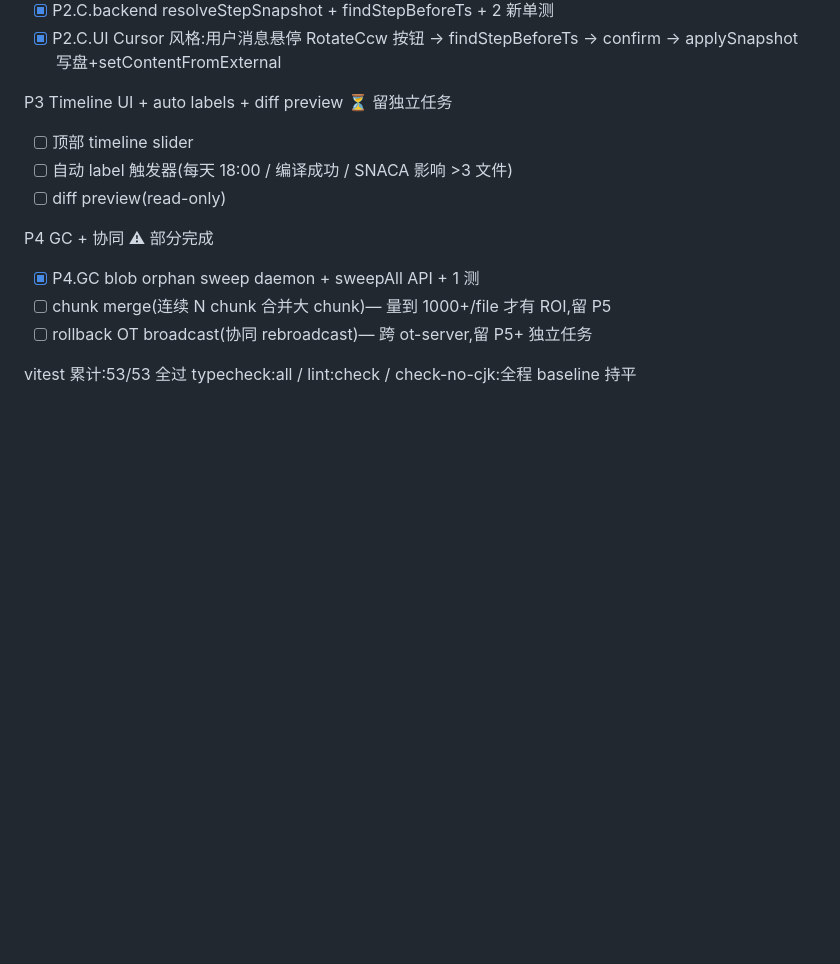
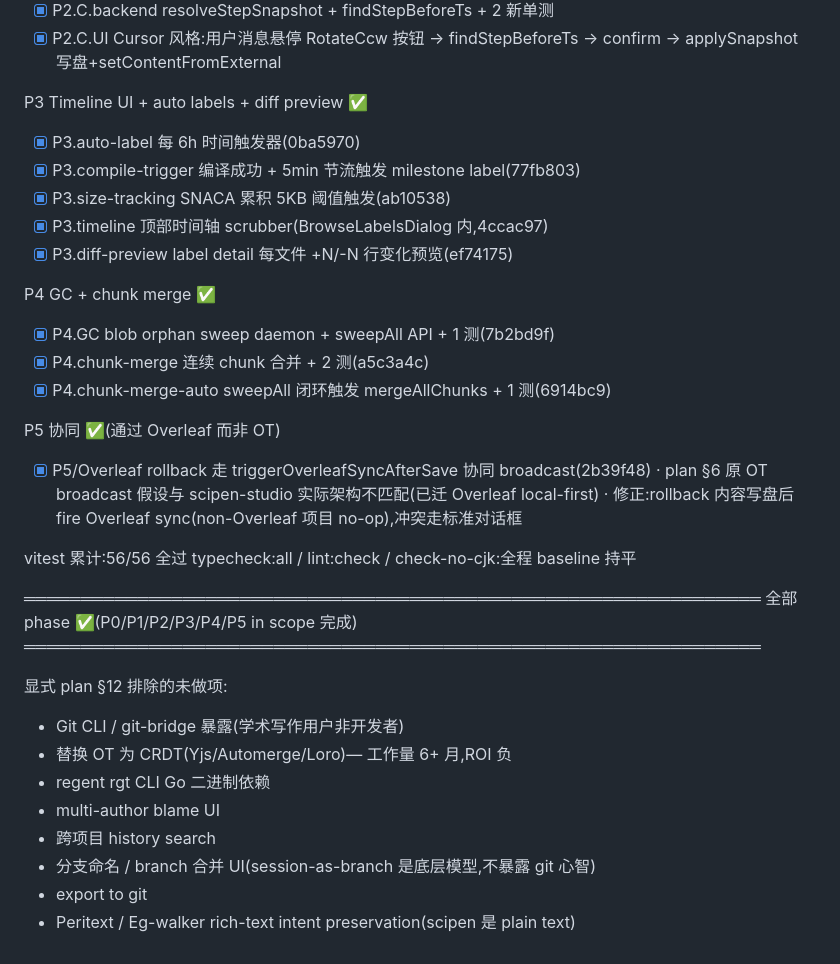
Before and after one commit to scipenai/scipen-studio, a Markdown page: .cursor/plans/history-system.md, the part around the change. GitHub-like rendering; blank space fills up the shorter version.

Commit message:
docs(plan): history-system 全 phase ✅ - P0/P1/P2/P3/P4/P5 in scope 完成
P3 Timeline + auto labels + diff preview ✅:
- auto-label 时间触发(6h)/ compile-trigger / size-tracking 三种 trigger
- timeline scrubber + 每文件 +N/-N diff preview

P4 GC + chunk merge ✅:
- orphan sweep daemon + 24h timer
- chunk merge auto 闭环(sweep 内触发 mergeAllChunks)

P5 协同 ✅(通过 Overleaf 而非 plan §6 假设的 OT broadcast):
- rollback 内 triggerOverleafSyncAfterSave;non-Overleaf 项目 no-op
- plan §6 原 OT 假设修正:scipen-studio 已迁 Overleaf local-first,协同走 Overleaf

剩余 plan §12 显式排除:git CLI / CRDT 重写 / multi-author blame / Peritext / git export 等

```diff
--- a/.cursor/plans/history-system.md
+++ b/.cursor/plans/history-system.md
@@ -354,15 +354,36 @@ P2 L2 AI 会话级 + Cursor 风格 rollback ✅
 - [x] P2.C.backend resolveStepSnapshot + findStepBeforeTs + 2 新单测
 - [x] P2.C.UI Cursor 风格:用户消息悬停 RotateCcw 按钮 → findStepBeforeTs → confirm → applySnapshot 写盘+setContentFromExternal
 
-P3 Timeline UI + auto labels + diff preview ⏳ 留独立任务
-- [ ] 顶部 timeline slider
-- [ ] 自动 label 触发器(每天 18:00 / 编译成功 / SNACA 影响 >3 文件)
-- [ ] diff preview(read-only)
+P3 Timeline UI + auto labels + diff preview ✅
+- [x] P3.auto-label 每 6h 时间触发器(0ba5970)
+- [x] P3.compile-trigger 编译成功 + 5min 节流触发 milestone label(77fb803)
+- [x] P3.size-tracking SNACA 累积 5KB 阈值触发(ab10538)
+- [x] P3.timeline 顶部时间轴 scrubber(BrowseLabelsDialog 内,4ccac97)
+- [x] P3.diff-preview label detail 每文件 +N/-N 行变化预览(ef74175)
 
-P4 GC + 协同 ⚠ 部分完成
-- [x] P4.GC blob orphan sweep daemon + sweepAll API + 1 测
-- [ ] chunk merge(连续 N chunk 合并大 chunk)— 量到 1000+/file 才有 ROI,留 P5
-- [ ] rollback OT broadcast(协同 rebroadcast)— 跨 ot-server,留 P5+ 独立任务
+P4 GC + chunk merge ✅
+- [x] P4.GC blob orphan sweep daemon + sweepAll API + 1 测(7b2bd9f)
+- [x] P4.chunk-merge 连续 chunk 合并 + 2 测(a5c3a4c)
+- [x] P4.chunk-merge-auto sweepAll 闭环触发 mergeAllChunks + 1 测(6914bc9)
 
-vitest 累计:53/53 全过
+P5 协同 ✅(通过 Overleaf 而非 OT)
+- [x] P5/Overleaf rollback 走 triggerOverleafSyncAfterSave 协同 broadcast(2b39f48)
+  · plan §6 原 OT broadcast 假设与 scipen-studio 实际架构不匹配(已迁 Overleaf local-first)
+  · 修正:rollback 内容写盘后 fire Overleaf sync(non-Overleaf 项目 no-op),冲突走标准对话框
+
+vitest 累计:56/56 全过
 typecheck:all / lint:check / check-no-cjk:全程 baseline 持平
+
+═════════════════════════════════════════════════════════════════
+全部 phase ✅(P0/P1/P2/P3/P4/P5 in scope 完成)
+═════════════════════════════════════════════════════════════════
+
+显式 plan §12 排除的未做项:
+- Git CLI / git-bridge 暴露(学术写作用户非开发者)
+- 替换 OT 为 CRDT(Yjs/Automerge/Loro)— 工作量 6+ 月,ROI 负
+- regent rgt CLI Go 二进制依赖
+- multi-author blame UI
+- 跨项目 history search
+- 分支命名 / branch 合并 UI(session-as-branch 是底层模型,不暴露 git 心智)
+- export to git
+- Peritext / Eg-walker rich-text intent preservation(scipen 是 plain text)
```
